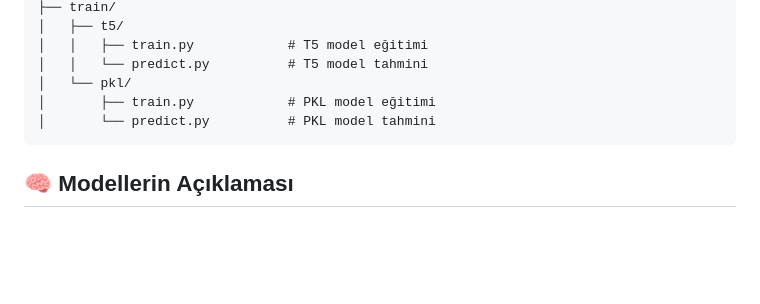
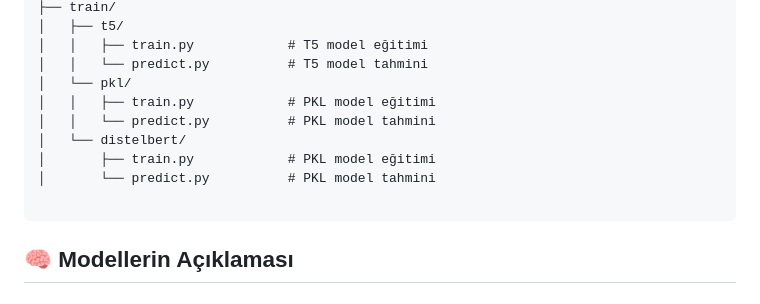
Before and after one commit to zyr1on/adviceMePhone, a Markdown page: README.md, the part around the change. Drawn GitHub-style; blank space fills up the shorter version.

````diff
--- a/README.md
+++ b/README.md
@@ -44,8 +44,12 @@ Bu proje, doğal dil girdilerine göre en uygun telefonları önermek için eği
 │   │   ├── train.py            # T5 model eğitimi
 │   │   └── predict.py          # T5 model tahmini
 │   └── pkl/
+│   │   ├── train.py            # PKL model eğitimi
+│   │   └── predict.py          # PKL model tahmini
+│   └── distelbert/
 │       ├── train.py            # PKL model eğitimi
 │       └── predict.py          # PKL model tahmini
+
 ```
 
 ## 🧠 Modellerin Açıklaması
````
